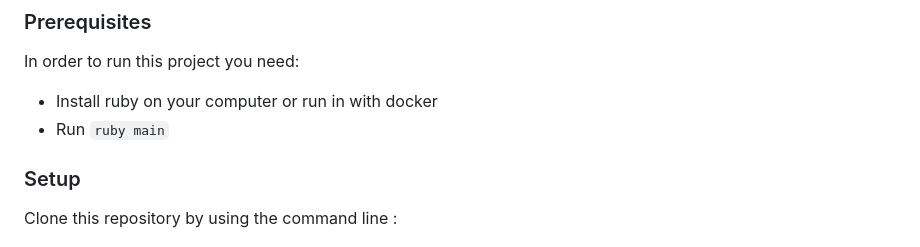
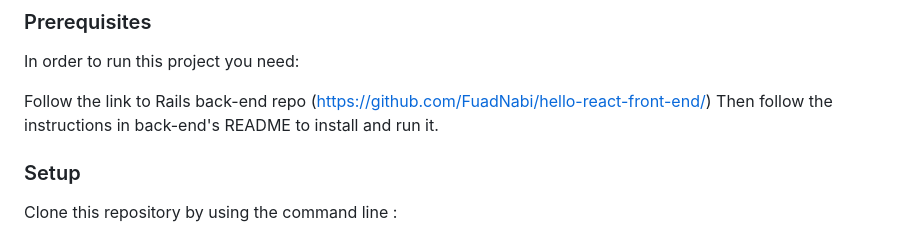
Before and after one commit to FuadNabi/hello-react-front-end, a Markdown page: README.md, the part around the change. Drawn GitHub-style.

```diff
--- a/README.md
+++ b/README.md
@@ -59,9 +59,8 @@ To get a local copy up and running follow these simple example steps.
 
 In order to run this project you need:
 
-- Install ruby on your computer or run in with docker
-- Run `ruby main`
-
+Follow the link to Rails back-end repo (https://github.com/FuadNabi/hello-react-front-end/)
+Then follow the instructions in back-end's README to install and run it.
 ### Setup
 
 Clone this repository by using the command line :
```
